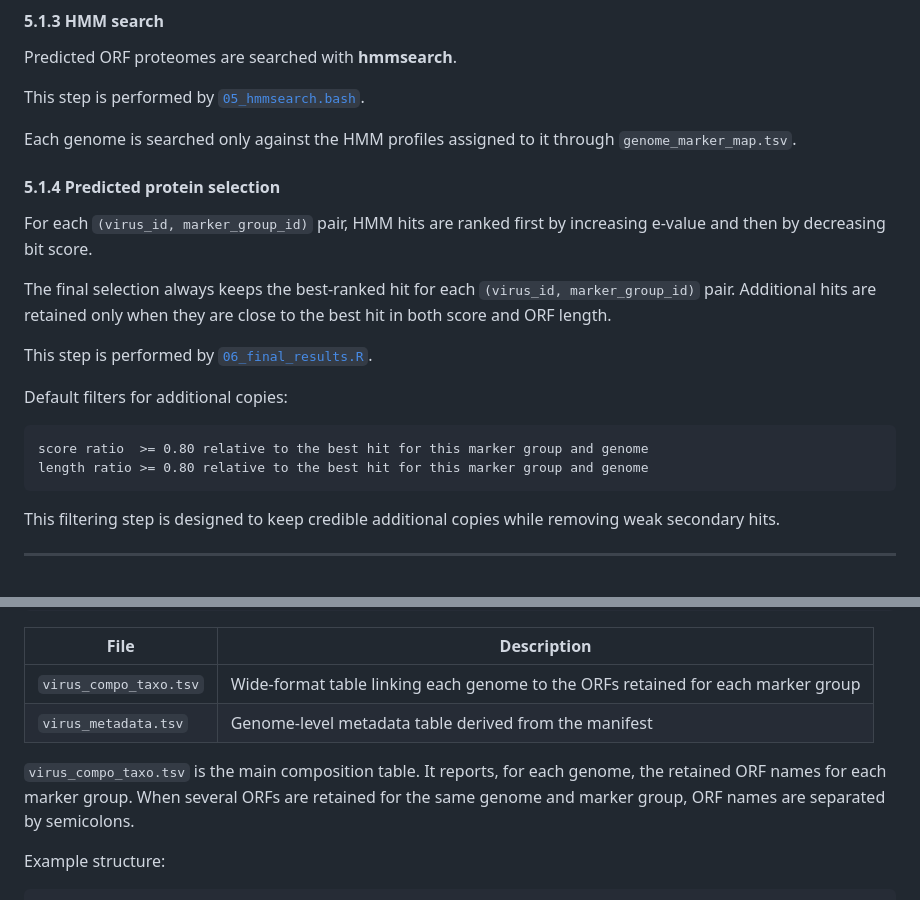
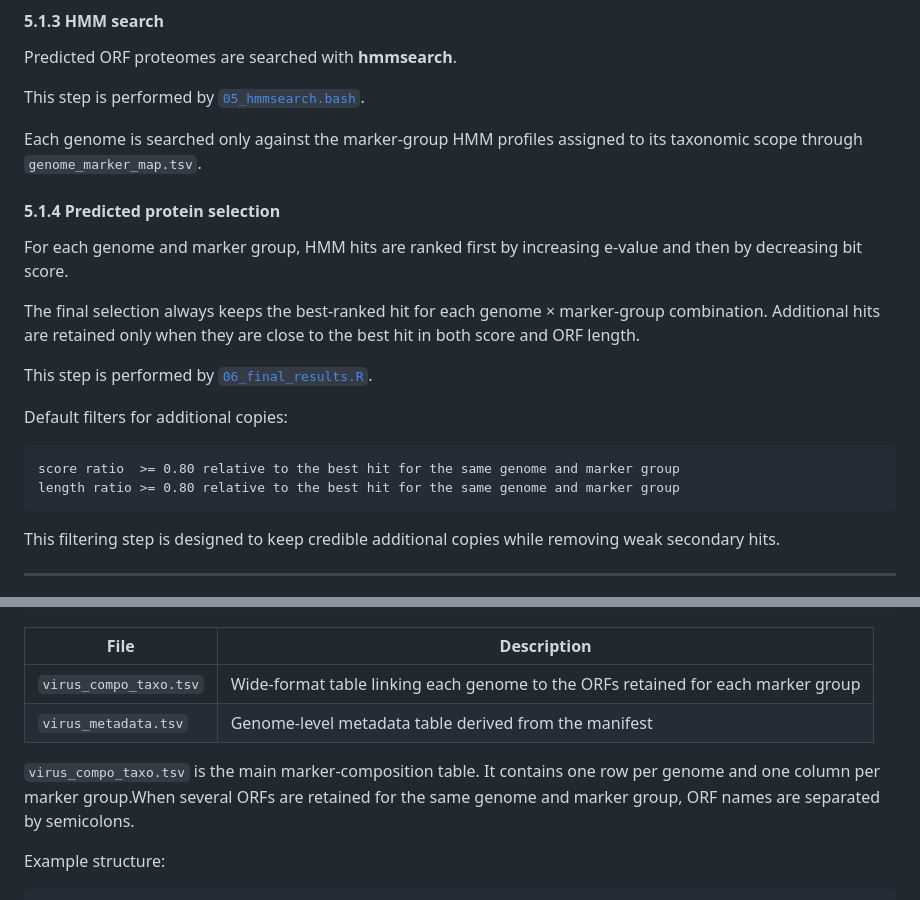
Before and after one commit to Est-oup/VirMarkDB, a Markdown page: README.md, 2 parts joined by grey strips. GitHub-like rendering.

````diff
--- a/README.md
+++ b/README.md
@@ -352,21 +182,21 @@ Predicted ORF proteomes are searched with **hmmsearch**.
 
 This step is performed by [`05_hmmsearch.bash`](scripts/database_generation/05_hmmsearch.bash).
 
-Each genome is searched only against the HMM profiles assigned to it through `genome_marker_map.tsv`.
+Each genome is searched only against the marker-group HMM profiles assigned to its taxonomic scope through `genome_marker_map.tsv`.
 
 #### 5.1.4 Predicted protein selection
 
-For each `(virus_id, marker_group_id)` pair, HMM hits are ranked first by increasing e-value and then by decreasing bit score.
+For each genome and marker group, HMM hits are ranked first by increasing e-value and then by decreasing bit score.
 
-The final selection always keeps the best-ranked hit for each `(virus_id, marker_group_id)` pair. Additional hits are retained only when they are close to the best hit in both score and ORF length.
+The final selection always keeps the best-ranked hit for each genome × marker-group combination. Additional hits are retained only when they are close to the best hit in both score and ORF length.
 
 This step is performed by [`06_final_results.R`](scripts/database_generation/06_final_results.R).
 
 Default filters for additional copies:
 
 ```text
-score ratio  >= 0.80 relative to the best hit for this marker group and genome
-length ratio >= 0.80 relative to the best hit for this marker group and genome
+score ratio  >= 0.80 relative to the best hit for the same genome and marker group
+length ratio >= 0.80 relative to the best hit for the same genome and marker group
 ```
 
 This filtering step is designed to keep credible additional copies while removing weak secondary hits.
@@ -484,7 +314,7 @@ output/VirMarkDB/virus_informations/
 | `virus_compo_taxo.tsv` | Wide-format table linking each genome to the ORFs retained for each marker group |
 | `virus_metadata.tsv` | Genome-level metadata table derived from the manifest |
 
-`virus_compo_taxo.tsv` is the main composition table. It reports, for each genome, the retained ORF names for each marker group. When several ORFs are retained for the same genome and marker group, ORF names are separated by semicolons.
+`virus_compo_taxo.tsv` is the main marker-composition table. It contains one row per genome and one column per marker group.When several ORFs are retained for the same genome and marker group, ORF names are separated by semicolons.
 
 Example structure:
 
````
Also changed, not shown: other parts of README.md (+25 -194 lines).
